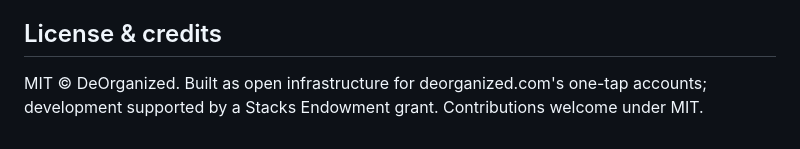
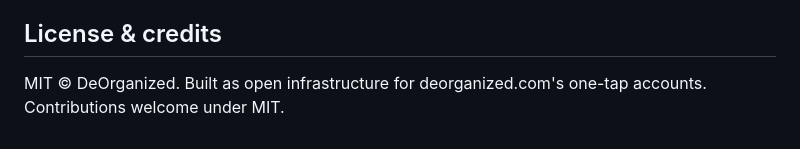
Before and after one commit to DeOrganized/stacks-passkey-wallet, a Markdown page: README.md, the part around the change. Rendered like a GitHub page.

Commit message:
docs: readme — remove support-credit line
Co-Authored-By: Claude Opus 5 (1M context) <noreply@anthropic.com>

```diff
--- a/README.md
+++ b/README.md
@@ -197,5 +197,4 @@ Test vectors are cross-validated against `@stacks/wallet-sdk` (Stacks) and
 ## License & credits
 
 MIT © DeOrganized. Built as open infrastructure for deorganized.com's one-tap
-accounts; development supported by a Stacks Endowment grant. Contributions
-welcome under MIT.
+accounts. Contributions welcome under MIT.
```
